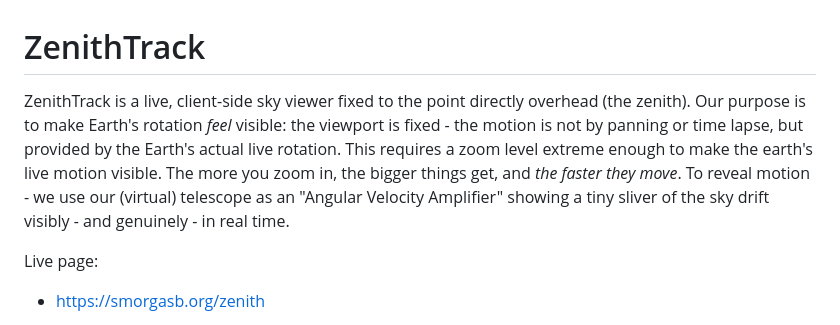
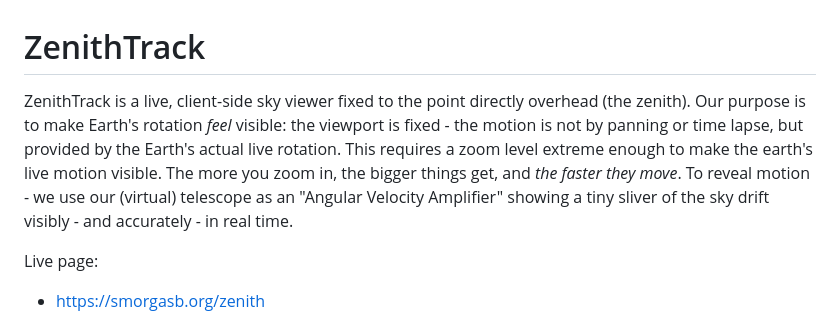
Before and after one commit to S1D1T1/ZenithTrack, a Markdown page: README.md, the part around the change. Rendered like a GitHub page.

```diff
--- a/README.md
+++ b/README.md
@@ -1,6 +1,6 @@
 # ZenithTrack
 
-ZenithTrack is a live, client-side sky viewer fixed to the point directly overhead (the zenith). Our purpose is to make Earth's rotation *feel* visible: the viewport is fixed - the motion is not by panning or time lapse, but provided by the Earth's actual live rotation. This requires a zoom level extreme enough to make the earth's live motion visible. The more you zoom in, the bigger things get, and *the faster they move*. To reveal motion - we use our (virtual) telescope as an "Angular Velocity Amplifier" showing a tiny sliver of the sky drift visibly - and genuinely - in real time.
+ZenithTrack is a live, client-side sky viewer fixed to the point directly overhead (the zenith). Our purpose is to make Earth's rotation *feel* visible: the viewport is fixed - the motion is not by panning or time lapse, but provided by the Earth's actual live rotation. This requires a zoom level extreme enough to make the earth's live motion visible. The more you zoom in, the bigger things get, and *the faster they move*. To reveal motion - we use our (virtual) telescope as an "Angular Velocity Amplifier" showing a tiny sliver of the sky drift visibly - and accurately - in real time.
 
 Live page:
 
```
